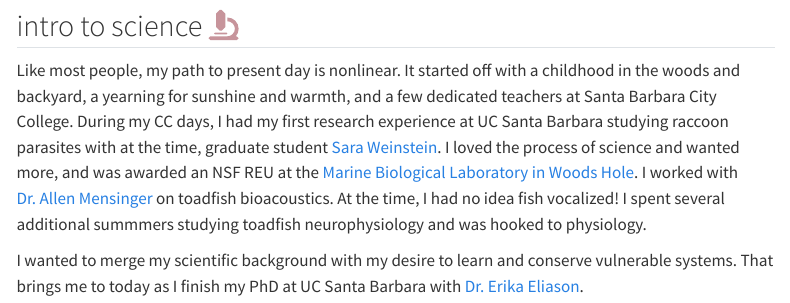
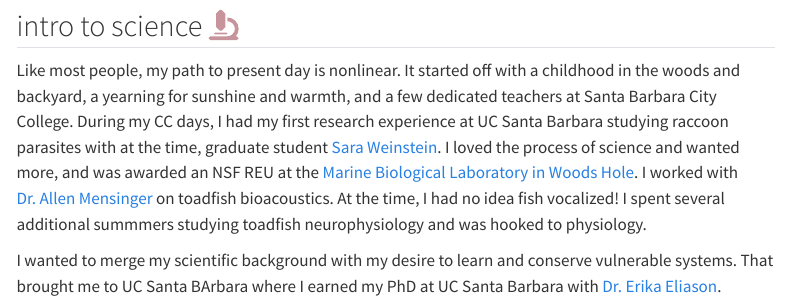
Before and after one commit to jcvanwert/jcvanwert.github.io, a Quarto document (about.qmd): the page in a window 1100 px wide, from 1180 px down. Rendered offline with R 4.5, knitr and Pandoc in place of Quarto, with nearby package versions; menus at the side of the page are left out.

Commit message:
update about

```diff
--- a/about.qmd
+++ b/about.qmd
@@ -19,4 +19,4 @@ Hard work can be draining, so I value the time I can get outdoors. I am privileg
 
 Like most people, my path to present day is nonlinear. It started off with a childhood in the woods and backyard, a yearning for sunshine and warmth, and a few dedicated teachers at Santa Barbara City College. During my CC days, I had my first research experience at UC Santa Barbara studying raccoon parasites with at the time, graduate student [Sara Weinstein](https://www.sarabweinstein.com/). I loved the process of science and wanted more, and was awarded an NSF REU at the [Marine Biological Laboratory in Woods Hole](https://www.mbl.edu/). I worked with [Dr. Allen Mensinger](https://scse.d.umn.edu/faculty-staff/dr-allen-mensinger) on toadfish bioacoustics. At the time, I had no idea fish vocalized! I spent several additional summmers studying toadfish neurophysiology and was hooked to physiology.
 
-I wanted to merge my scientific background with my desire to learn and conserve vulnerable systems. That brings me to today as I finish my PhD at UC Santa Barbara with [Dr. Erika Eliason](https://erikaeliason.com/).
+I wanted to merge my scientific background with my desire to learn and conserve vulnerable systems. That brought me to UC Santa BArbara where I earned my PhD at UC Santa Barbara with [Dr. Erika Eliason](https://erikaeliason.com/).
```
Also changed, not shown: docs/search.json, 2 other files.
